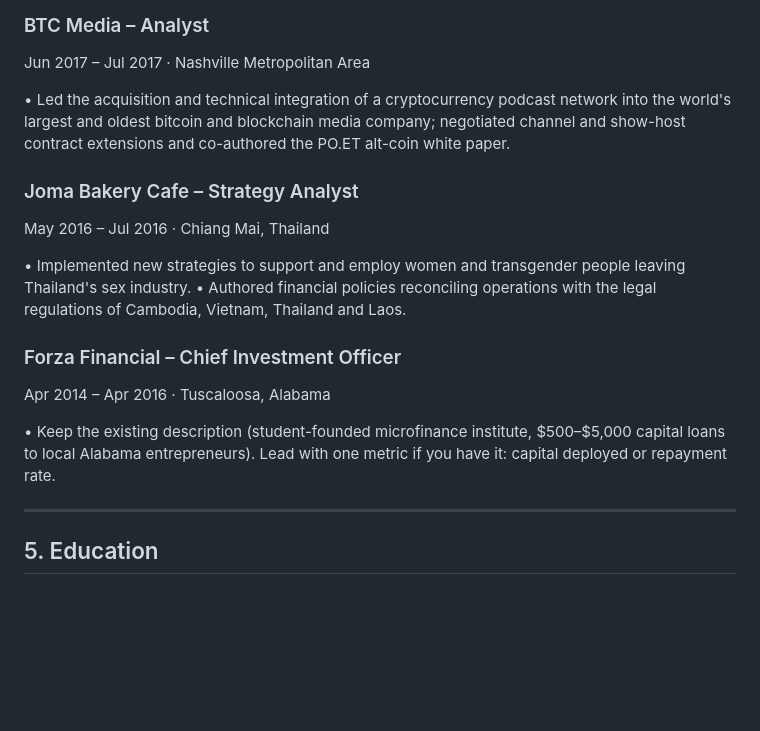
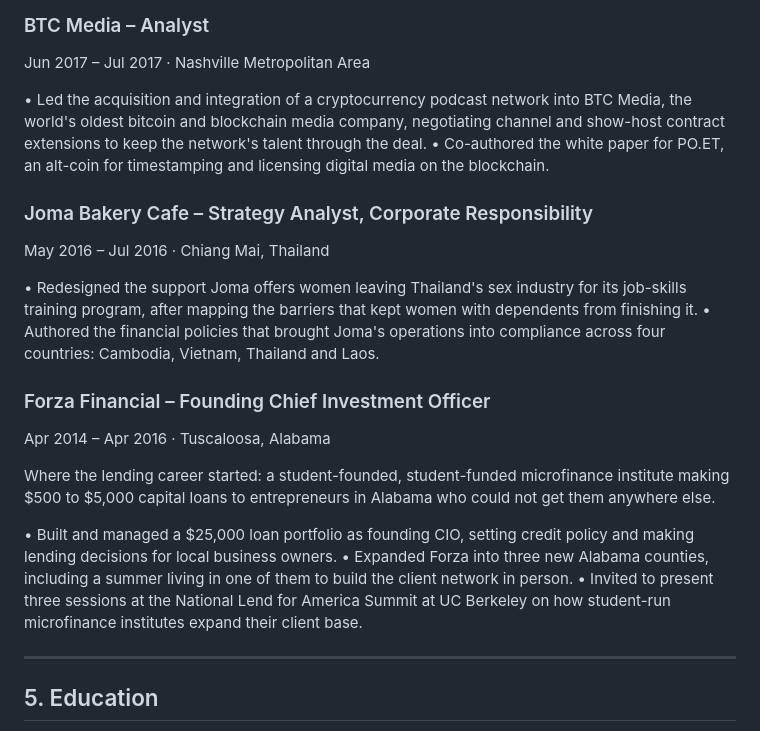
Before and after one commit to cemorr10-debug/nubank-case-prep, a Markdown page: linkedin/caroline-morrison-linkedin-profile.md, the part around the change. Rendered like a GitHub page; blank space fills up the shorter version.

Commit message:
Clean up BTC Media, Joma and Forza entries
Co-Authored-By: Claude Fable 5.1 <noreply@anthropic.com>
Claude-Session: https://claude.ai/code/session_01EnosHrkz37rJaYFWr2F6Lt

```diff
--- a/linkedin/caroline-morrison-linkedin-profile.md
+++ b/linkedin/caroline-morrison-linkedin-profile.md
@@ -182,18 +182,23 @@ Aug 2017 – Jul 2018 · Dallas-Fort Worth Metroplex
 ### BTC Media – Analyst
 Jun 2017 – Jul 2017 · Nashville Metropolitan Area
 
-• Led the acquisition and technical integration of a cryptocurrency podcast network into the world's largest and oldest bitcoin and blockchain media company; negotiated channel and show-host contract extensions and co-authored the PO.ET alt-coin white paper.
+• Led the acquisition and integration of a cryptocurrency podcast network into BTC Media, the world's oldest bitcoin and blockchain media company, negotiating channel and show-host contract extensions to keep the network's talent through the deal.
+• Co-authored the white paper for PO.ET, an alt-coin for timestamping and licensing digital media on the blockchain.
 
-### Joma Bakery Cafe – Strategy Analyst
+### Joma Bakery Cafe – Strategy Analyst, Corporate Responsibility
 May 2016 – Jul 2016 · Chiang Mai, Thailand
 
-• Implemented new strategies to support and employ women and transgender people leaving Thailand's sex industry.
-• Authored financial policies reconciling operations with the legal regulations of Cambodia, Vietnam, Thailand and Laos.
+• Redesigned the support Joma offers women leaving Thailand's sex industry for its job-skills training program, after mapping the barriers that kept women with dependents from finishing it.
+• Authored the financial policies that brought Joma's operations into compliance across four countries: Cambodia, Vietnam, Thailand and Laos.
 
-### Forza Financial – Chief Investment Officer
+### Forza Financial – Founding Chief Investment Officer
 Apr 2014 – Apr 2016 · Tuscaloosa, Alabama
 
-• Keep the existing description (student-founded microfinance institute, $500–$5,000 capital loans to local Alabama entrepreneurs). Lead with one metric if you have it: capital deployed or repayment rate.
+Where the lending career started: a student-founded, student-funded microfinance institute making $500 to $5,000 capital loans to entrepreneurs in Alabama who could not get them anywhere else.
+
+• Built and managed a $25,000 loan portfolio as founding CIO, setting credit policy and making lending decisions for local business owners.
+• Expanded Forza into three new Alabama counties, including a summer living in one of them to build the client network in person.
+• Invited to present three sessions at the National Lend for America Summit at UC Berkeley on how student-run microfinance institutes expand their client base.
 
 ---
 
```
